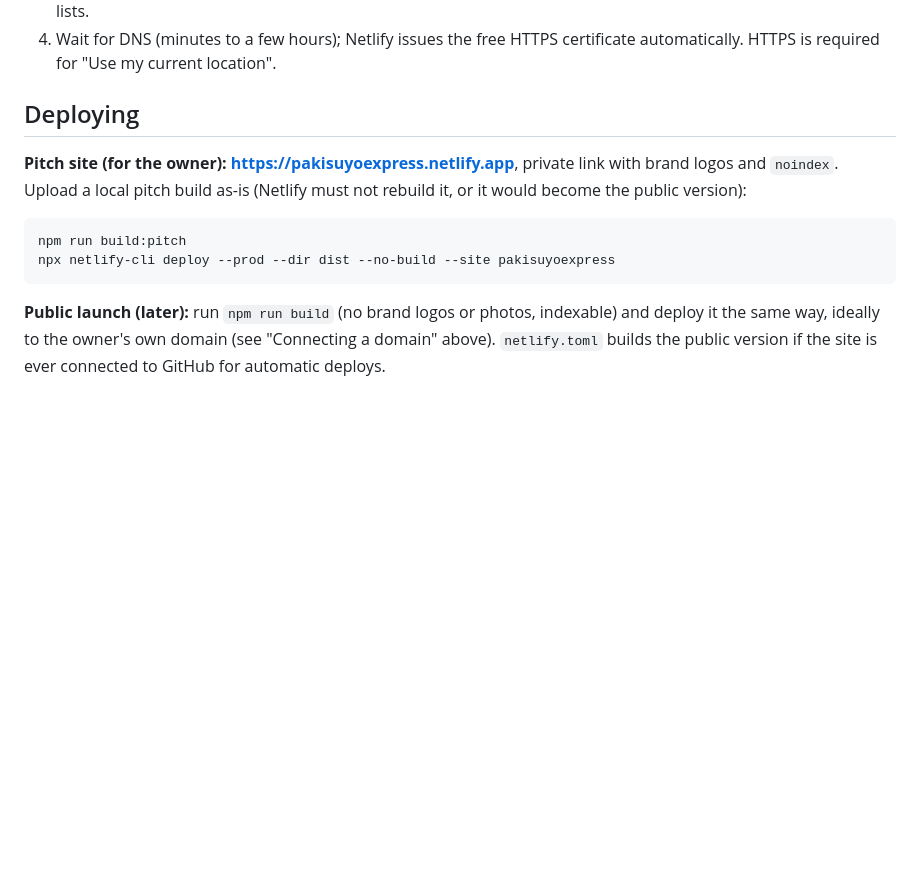
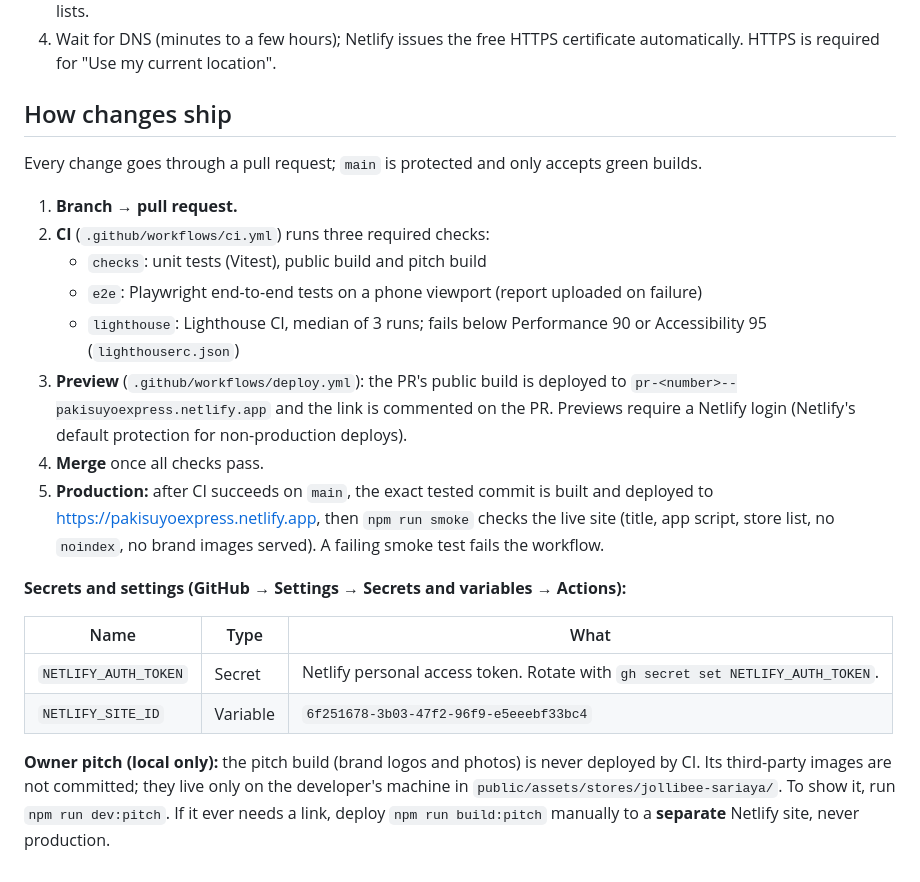
Before and after one commit to chimkenchrls/pakisuyo-express, a Markdown page: README.md, the part around one of its changes. Drawn GitHub-style; blank space fills up the shorter version.

Commit message:
docs: CI/CD badges and how changes ship

````diff
--- a/README.md
+++ b/README.md
@@ -60,16 +65,24 @@ npm run export:logos     # logo PNGs incl. 1080×1080 Facebook profile picture
 3. At the registrar, either switch the nameservers to the ones Netlify shows (easiest), or add the `A`/`CNAME` records it lists.
 4. Wait for DNS (minutes to a few hours); Netlify issues the free HTTPS certificate automatically. HTTPS is required for "Use my current location".
 
-## Deploying
+## How changes ship
 
-**Pitch site (for the owner): https://pakisuyoexpress.netlify.app**, private link with brand logos and `noindex`.
-Upload a local pitch build as-is (Netlify must not rebuild it, or it would become the public version):
+Every change goes through a pull request; `main` is protected and only accepts green builds.
 
-```bash
-npm run build:pitch
-npx netlify-cli deploy --prod --dir dist --no-build --site pakisuyoexpress
-```
+1. **Branch → pull request.**
+2. **CI** (`.github/workflows/ci.yml`) runs three required checks:
+   - `checks`: unit tests (Vitest), public build and pitch build
+   - `e2e`: Playwright end-to-end tests on a phone viewport (report uploaded on failure)
+   - `lighthouse`: Lighthouse CI, median of 3 runs; fails below Performance 90 or Accessibility 95 (`lighthouserc.json`)
+3. **Preview** (`.github/workflows/deploy.yml`): the PR's public build is deployed to `pr-<number>--pakisuyoexpress.netlify.app` and the link is commented on the PR. Previews require a Netlify login (Netlify's default protection for non-production deploys).
+4. **Merge** once all checks pass.
+5. **Production:** after CI succeeds on `main`, the exact tested commit is built and deployed to https://pakisuyoexpress.netlify.app, then `npm run smoke` checks the live site (title, app script, store list, no `noindex`, no brand images served). A failing smoke test fails the workflow.
 
-**Public launch (later):** run `npm run build` (no brand logos or photos, indexable) and deploy it the same way,
-ideally to the owner's own domain (see "Connecting a domain" above). `netlify.toml` builds the public version
-if the site is ever connected to GitHub for automatic deploys.
+**Secrets and settings (GitHub → Settings → Secrets and variables → Actions):**
+
+| Name | Type | What |
+|---|---|---|
+| `NETLIFY_AUTH_TOKEN` | Secret | Netlify personal access token. Rotate with `gh secret set NETLIFY_AUTH_TOKEN`. |
+| `NETLIFY_SITE_ID` | Variable | `6f251678-3b03-47f2-96f9-e5eeebf33bc4` |
+
+**Owner pitch (local only):** the pitch build (brand logos and photos) is never deployed by CI. Its third-party images are not committed; they live only on the developer's machine in `public/assets/stores/jollibee-sariaya/`. To show it, run `npm run dev:pitch`. If it ever needs a link, deploy `npm run build:pitch` manually to a **separate** Netlify site, never production.
````
Also changed, not shown: other parts of README.md (+6 -1 lines).
